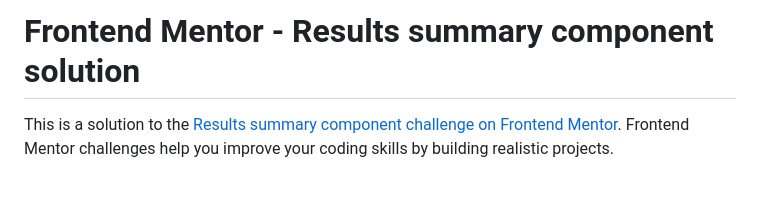
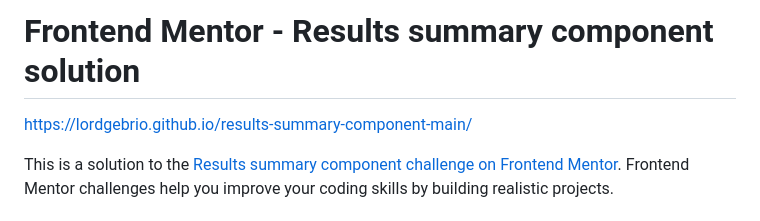
Before and after one commit to Lordgebrio/results-summary-component-main, a Markdown page: README-template.md, the part around the change. GitHub-like rendering; blank space fills up the shorter version.

```diff
--- a/README-template.md
+++ b/README-template.md
@@ -1,4 +1,6 @@
 # Frontend Mentor - Results summary component solution
+
+https://lordgebrio.github.io/results-summary-component-main/
 
 This is a solution to the [Results summary component challenge on Frontend Mentor](https://www.frontendmentor.io/challenges/results-summary-component-CE_K6s0maV). Frontend Mentor challenges help you improve your coding skills by building realistic projects.
 
```
